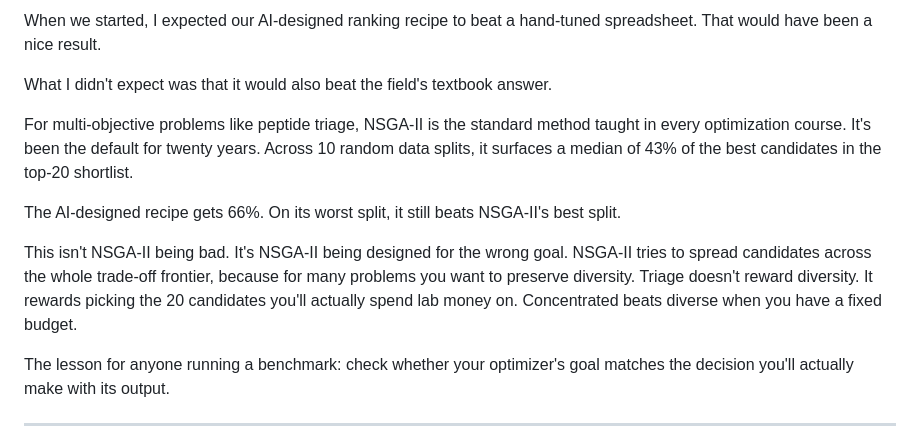
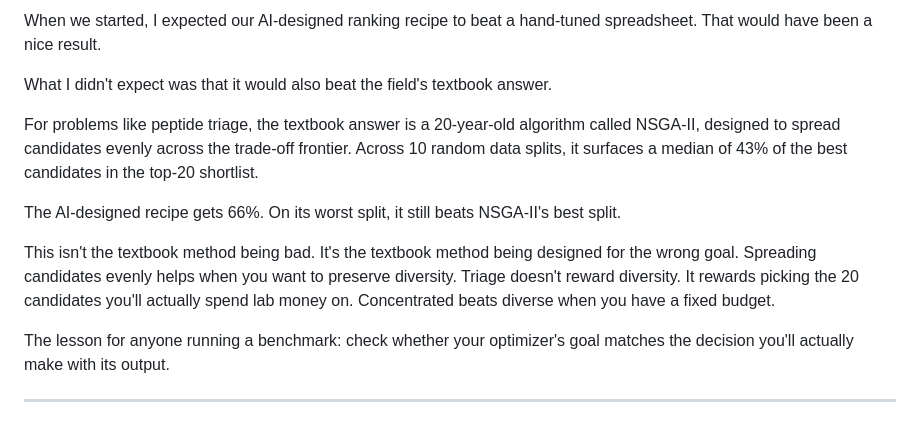
Before and after one commit to ewijaya/autoresearch-developability, a Markdown page: docs/lay_summaries.md, the part around the change. Rendered like a GitHub page.

Commit message:
docs: frame NSGA-II functionally for non-specialist readers

```diff
--- a/docs/lay_summaries.md
+++ b/docs/lay_summaries.md
@@ -36,11 +36,11 @@ When we started, I expected our AI-designed ranking recipe to beat a hand-tuned
 
 What I didn't expect was that it would also beat the field's textbook answer.
 
-For multi-objective problems like peptide triage, NSGA-II is the standard method taught in every optimization course. It's been the default for twenty years. Across 10 random data splits, it surfaces a median of 43% of the best candidates in the top-20 shortlist.
+For problems like peptide triage, the textbook answer is a 20-year-old algorithm called NSGA-II, designed to spread candidates evenly across the trade-off frontier. Across 10 random data splits, it surfaces a median of 43% of the best candidates in the top-20 shortlist.
 
 The AI-designed recipe gets 66%. On its worst split, it still beats NSGA-II's best split.
 
-This isn't NSGA-II being bad. It's NSGA-II being designed for the wrong goal. NSGA-II tries to spread candidates across the whole trade-off frontier, because for many problems you want to preserve diversity. Triage doesn't reward diversity. It rewards picking the 20 candidates you'll actually spend lab money on. Concentrated beats diverse when you have a fixed budget.
+This isn't the textbook method being bad. It's the textbook method being designed for the wrong goal. Spreading candidates evenly helps when you want to preserve diversity. Triage doesn't reward diversity. It rewards picking the 20 candidates you'll actually spend lab money on. Concentrated beats diverse when you have a fixed budget.
 
 The lesson for anyone running a benchmark: check whether your optimizer's goal matches the decision you'll actually make with its output.
 
```
